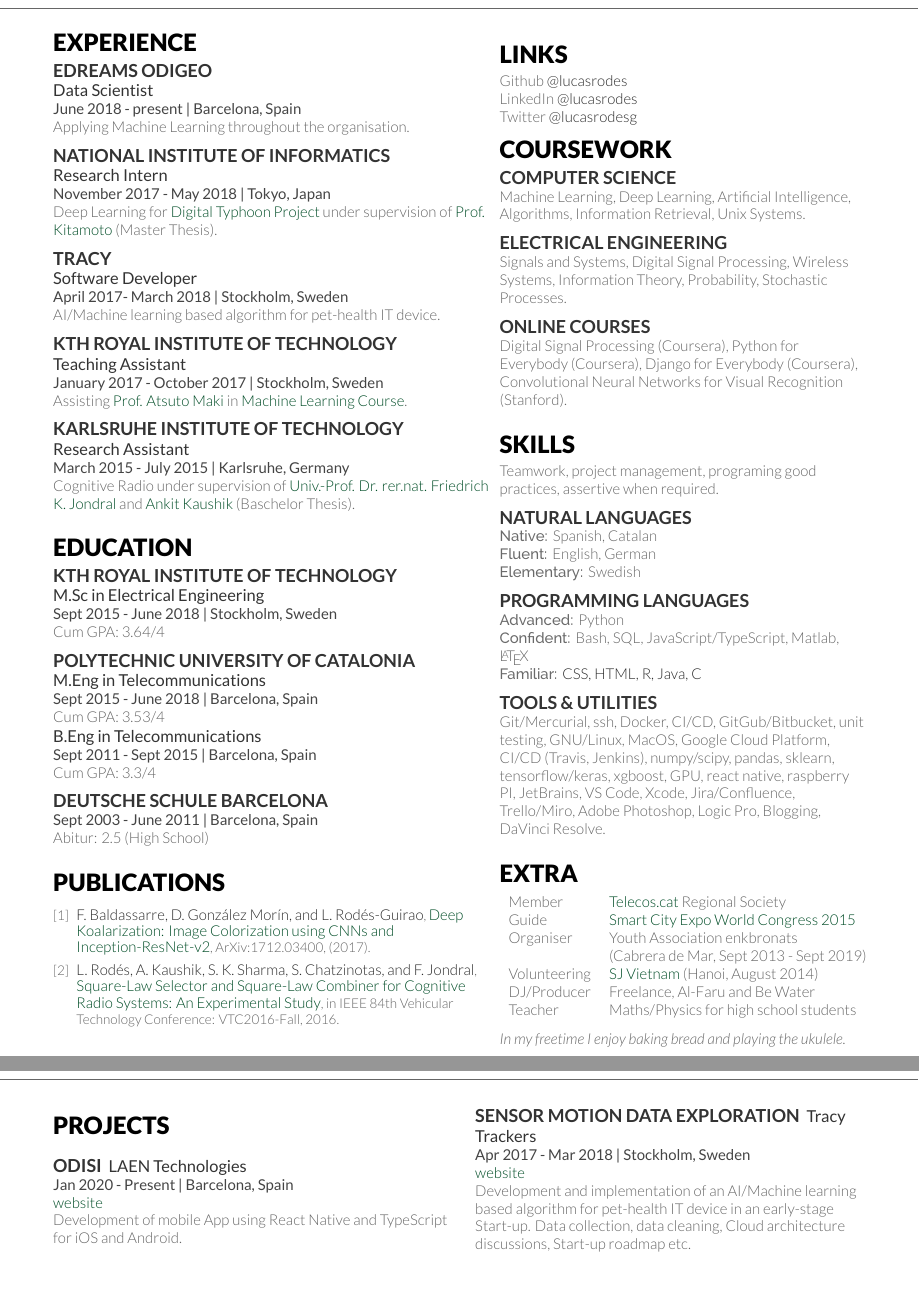
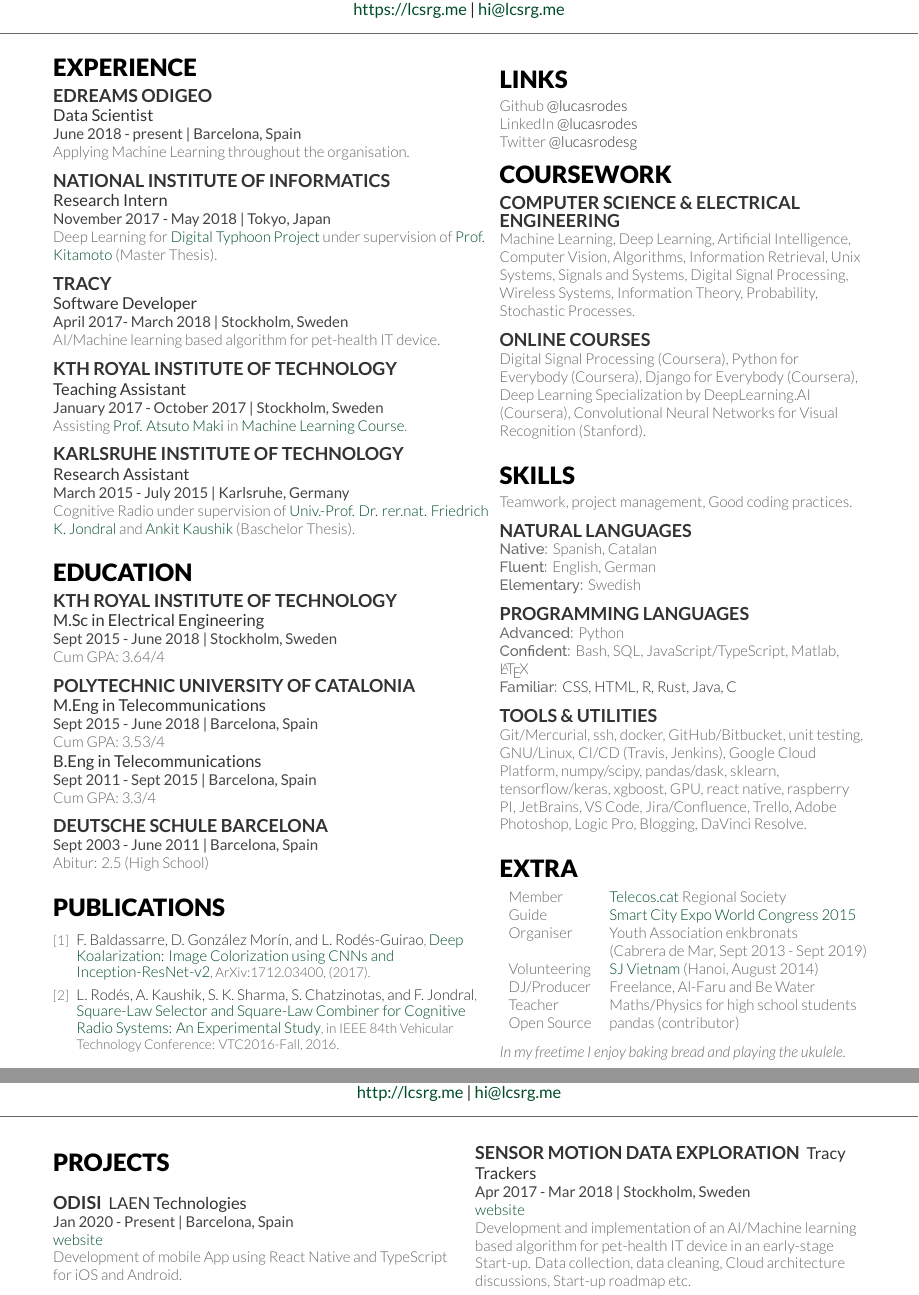
Before and after one commit to lucasrodes/resume, a LaTeX CV (cv.tex): two parts of pages 1 and 2 of 2, joined at a grey line, cut at the place of the change. Compiled offline with XeLaTeX; a missing font is replaced by an installed copy or a similar font.

Commit message:
update cv

```diff
--- a/cv.tex
+++ b/cv.tex
@@ -68,7 +68,7 @@
 %
 %%%%%%%%%%%%%%%%%%%%%%%%%%%%%%%%%%%%%%
 \namesection{Lucas}{Rod\'es-Guirao}{
-\urlstyle{same}\url{http://lcsrg.me} | \href{mailto:hi@lcsrg.me}{hi@lcsrg.me}% | \href{tel:+46 765 772 056}{+34 (0) 765~772~056}
+\urlstyle{same}\url{https://lcsrg.me} | \href{mailto:hi@lcsrg.me}{hi@lcsrg.me}% | \href{tel:+46 765 772 056}{+34 (0) 765~772~056}
 }
 %%%%%%%%%%%%%%%%%%%%%%%%%%%%%%%%%%%%%%
 %
@@ -211,16 +211,12 @@
 
 \section{Coursework}
 
-\runsubsection{Computer Science} \\
-\textsec{Machine Learning, Deep Learning, Artificial Intelligence, Algorithms, Information Retrieval, Unix Systems.}
-\sectionsep
-%Computer Vision \\
-\runsubsection{Electrical Engineering} \\
-\textsec{Signals and Systems, Digital Signal Processing, Wireless Systems, Information Theory, Probability, Stochastic Processes.}
+\runsubsection{Computer Science \& Electrical Engineering} \\
+\textsec{Machine Learning, Deep Learning, Artificial Intelligence, Computer Vision, Algorithms, Information Retrieval, Unix Systems, Signals and Systems, Digital Signal Processing, Wireless Systems, Information Theory, Probability, Stochastic Processes.}
 \sectionsep
 
 \runsubsection{Online courses} \\
-\textsec{Digital Signal Processing (Coursera), Python for Everybody (Coursera), Django for Everybody (Coursera), Convolutional Neural Networks for Visual Recognition (Stanford).}
+\textsec{Digital Signal Processing (Coursera), Python for Everybody (Coursera), Django for Everybody (Coursera), Deep Learning Specialization by DeepLearning.AI (Coursera), Convolutional Neural Networks for Visual Recognition (Stanford).}
 \sectionsep
 %Getting Started with Python \textbullet{} Python Data Structures \textbullet{} Using Python to Access Web Data \textbullet{}\\
 
@@ -231,7 +227,7 @@
 %%%%%%%%%%%%%%%%%%%%%%%%%%%%%%%%%%%%%%
 
 \section{Skills}
-\textsec{Teamwork, project management, programing good practices, assertive when required.}
+\textsec{Teamwork, project management, Good coding practices.}
 \sectionsep
 
 \runsubsection{Natural Languages} \\
@@ -243,12 +239,12 @@
 \runsubsection{Programming Languages} \\
 \locationnb{Advanced:}\textsec{Python}
 \locationnb{Confident:}\textsec{Bash, SQL, JavaScript/TypeScript, Matlab, \LaTeX}
-\locationnb{Familiar:}{CSS, HTML, R, Java, C}
+\locationnb{Familiar:}{CSS, HTML, R, Rust, Java, C}
 
 \sectionsep
 
 \runsubsection{Tools \& Utilities} \\
-\textsec{Git/Mercurial, ssh, Docker, CI/CD, GitGub/Bitbucket, unit testing, GNU/Linux, MacOS, Google Cloud Platform, CI/CD (Travis, Jenkins), numpy/scipy, pandas, sklearn, tensorflow/keras, xgboost, GPU, react native, raspberry PI, JetBrains, VS Code, Xcode, Jira/Confluence, Trello/Miro, Adobe Photoshop, Logic Pro, Blogging, DaVinci Resolve.}
+\textsec{Git/Mercurial, ssh, docker, GitHub/Bitbucket, unit testing, GNU/Linux, CI/CD (Travis, Jenkins), Google Cloud Platform, numpy/scipy, pandas/dask, sklearn, tensorflow/keras, xgboost, GPU, react native, raspberry PI, JetBrains, VS Code, Jira/Confluence, Trello, Adobe Photoshop, Logic Pro, Blogging, DaVinci Resolve.}
 
 \sectionsep
 
@@ -266,7 +262,8 @@
 & (Cabrera de Mar, Sept 2013 - Sept 2019) \\
 Volunteering &  \textbf{\href{http://www.sjvietnam.org/}{SJ Vietnam}} (Hanoi, August 2014)\\
 DJ/Producer & Freelance, Al-Faru and Be Water\\
-Teacher & Maths/Physics for high school students
+Teacher & Maths/Physics for high school students\\
+Open Source & pandas (contributor)
 \end{tabular}\\
 }
 
```
Also changed, not shown: cv.pdf.
